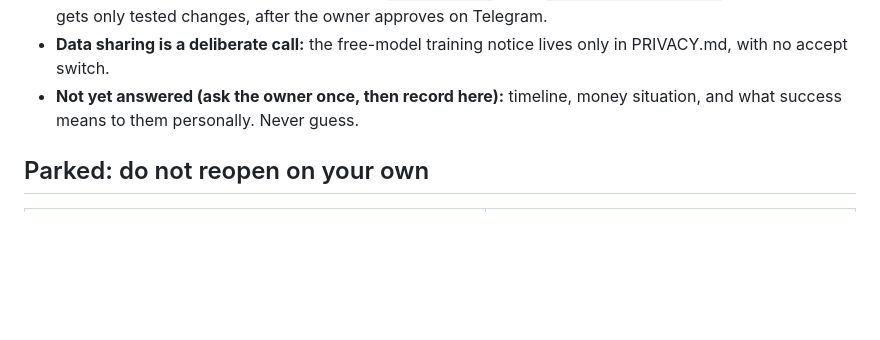
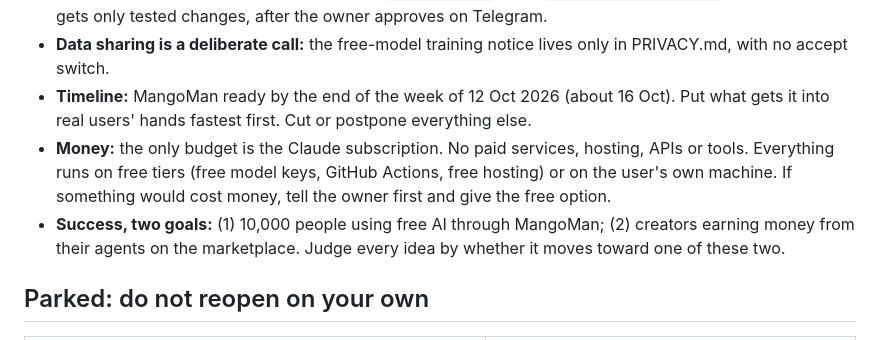
Before and after one commit to pusyc74-prog/MangoMan, a Markdown page: HANDOFF.md, the part around the change. GitHub-like rendering; blank space fills up the shorter version.

Commit message:
HANDOFF and PRD: owner's timeline, budget and success goals
Co-Authored-By: Claude Sonnet 5.5 <noreply@anthropic.com>
Claude-Session: https://claude.ai/code/session_01RxvGGFxnXXGKPtGCgZc56w

```diff
--- a/HANDOFF.md
+++ b/HANDOFF.md
@@ -60,8 +60,16 @@ a QA agent, and **Guardian**, the self-healing system.
   tested changes, after the owner approves on Telegram.
 - **Data sharing is a deliberate call:** the free-model training notice
   lives only in PRIVACY.md, with no accept switch.
-- **Not yet answered (ask the owner once, then record here):** timeline,
-  money situation, and what success means to them personally. Never guess.
+- **Timeline:** MangoMan ready by the end of the week of 12 Oct 2026 (about
+  16 Oct). Put what gets it into real users' hands fastest first. Cut or
+  postpone everything else.
+- **Money:** the only budget is the Claude subscription. No paid services,
+  hosting, APIs or tools. Everything runs on free tiers (free model keys,
+  GitHub Actions, free hosting) or on the user's own machine. If something
+  would cost money, tell the owner first and give the free option.
+- **Success, two goals:** (1) 10,000 people using free AI through MangoMan;
+  (2) creators earning money from their agents on the marketplace. Judge
+  every idea by whether it moves toward one of these two.
 
 ## Parked: do not reopen on your own
 
```
Also changed, not shown: docs/PRD.md (+1 -0 lines).
